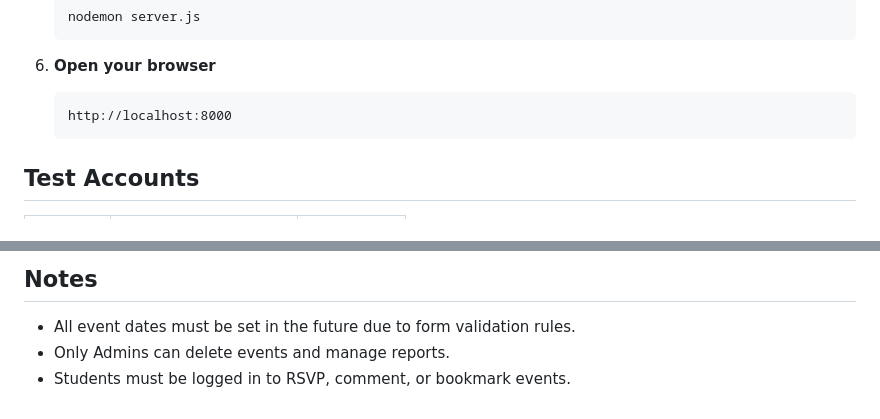
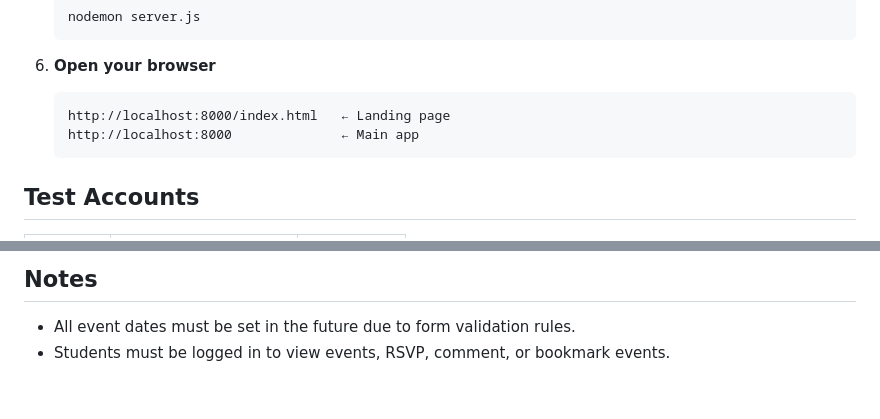
Before and after one commit to hovictoria/WebAssignment, a Markdown page: README.md, 2 parts joined by grey strips. Drawn GitHub-style.

````diff
--- a/README.md
+++ b/README.md
@@ -45,7 +45,8 @@ PORT=8000
 
 6. **Open your browser**
    ```
-   http://localhost:8000
+   http://localhost:8000/index.html   ← Landing page
+   http://localhost:8000              ← Main app
    ```
 
 
@@ -238,5 +239,4 @@ campus-event-board/
 
 ## Notes
 - All event dates must be set in the future due to form validation rules.
-- Only Admins can delete events and manage reports.
-- Students must be logged in to RSVP, comment, or bookmark events.
+- Students must be logged in to view events, RSVP, comment, or bookmark events.
````
